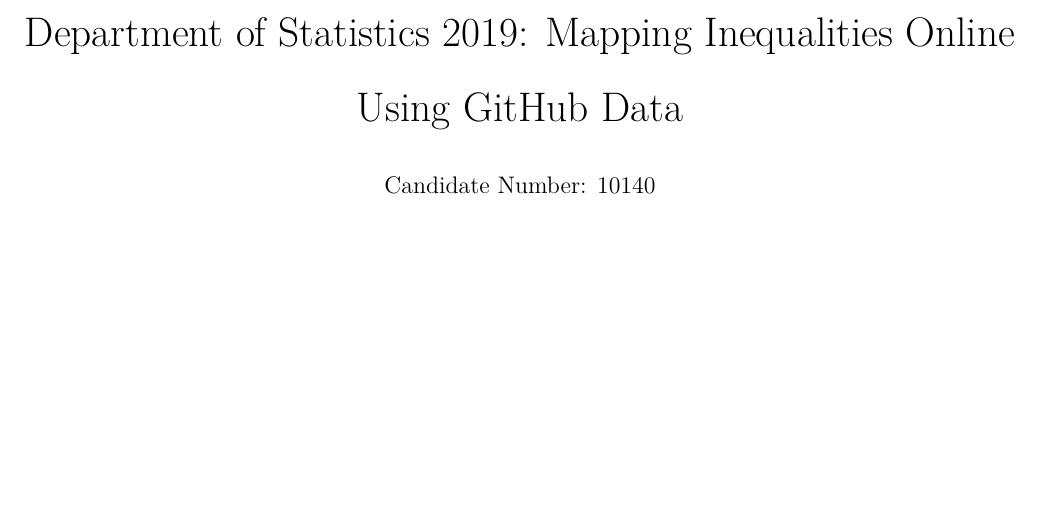
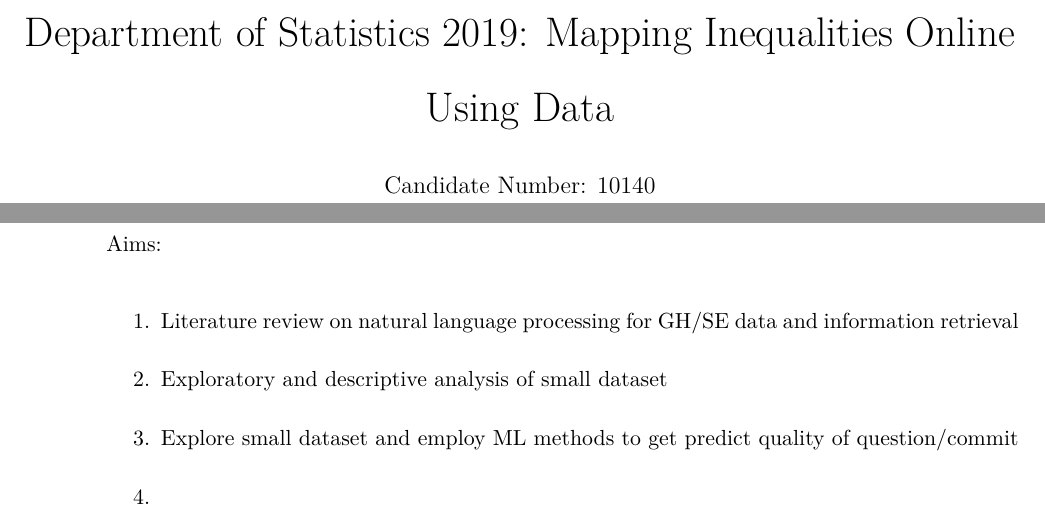
Before and after one commit to BCallumCarr/msc-lse-thesis, a LaTeX document (00-report/article/final-msc-article.tex): part of page 1 of 12 before the commit and two parts of pages 1 and 5 of 12 after it, the two joined at a grey line, cut so that both start at the same text, the shorter picture padded with empty space. Compiled offline with pdfLaTeX.

Commit message:
added lse msc guideline information

```diff
--- a/00-report/article/final-msc-article.tex
+++ b/00-report/article/final-msc-article.tex
@@ -49,7 +49,7 @@
 \bibliographystyle{natbib}
 \def\bibsection{\section*{References}} %%% Make "References" appear before bibliography
 \usepackage{longtable}
-\usepackage[margin=2cm,bottom=4cm,top=2.5cm, includefoot]{geometry}
+\usepackage[left=2cm, right=2cm, top=20mm, bottom=4cm, top=2.5cm, includefoot]{geometry}
 \usepackage{fancyhdr}
 \usepackage[bottom, hang, flushmargin]{footmisc}
 \usepackage{graphicx}
@@ -95,7 +95,6 @@
 \IfFileExists{upquote.sty}{\usepackage{upquote}}{}
 
 %%% Include extra packages specified by user
-\usepackage{amsmath}
 
 %%% Change title format to be more compact
 \usepackage{titling}
@@ -108,8 +107,7 @@
 %}
 
 \setlength{\droptitle}{-1em}
-\title{Department of Statistics 2019: Mapping Inequalities Online Using GitHub
-Data}
+\title{Department of Statistics 2019: Mapping Inequalities Online Using Data}
 \pretitle{\vspace{\droptitle}\centering\huge}
 \posttitle{\par\vskip 0.5em}
 \author{Candidate Number: 10140}
@@ -187,9 +182,25 @@
 
 \renewcommand{\vec}[1]{\mathbf{#1}}
 
+\newgeometry{left=3.5cm, right=2cm, top=20mm,bottom=4cm,top=2.5cm}
 
 \section{\texorpdfstring{Introduction
 \label{Intro}}{Introduction }}\label{introduction}
+
+Aims:
+
+\begin{enumerate}
+\def\labelenumi{\arabic{enumi}.}
+\item
+  Literature review on natural language processing for GH/SE data and
+  information retrieval
+\item
+  Exploratory and descriptive analysis of small dataset
+\item
+  Explore small dataset and employ ML methods to get predict quality of
+  question/commit
+\item
+\end{enumerate}
 
 \newpage
 
```
Also changed, not shown: 00-report/article/tex/tex-default.tex (renamed from 00-report/article/tex/tex-default.txt, +1 -4 lines), 02-data/data-sources.md (added, +3 -0 lines), 00-report/article/final-msc-article.pdf, 00-report/article/final-msc-article_files/figure-latex/unnamed-chunk-2-1.pdf, 00-report/article/final-msc-article.tex (3 more changed lines), 1 other file.
